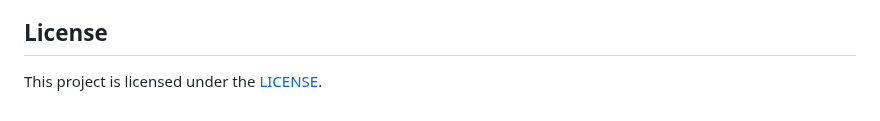
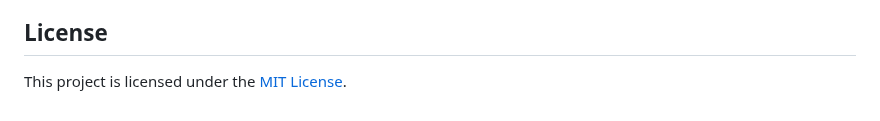
Before and after one commit to ideas-lab-nus/microclimate-dl-predict, a Markdown page: README.md, the part around the change. Rendered like a GitHub page.

```diff
--- a/README.md
+++ b/README.md
@@ -83,4 +83,4 @@ If you would like to delve deeper into the algorithm and detailed analysis of mo
 
 ## License
 
-This project is licensed under the [LICENSE](LICENSE).
+This project is licensed under the [MIT License](LICENSE).
```
